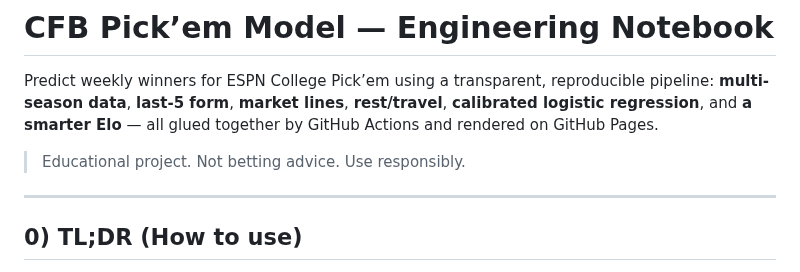
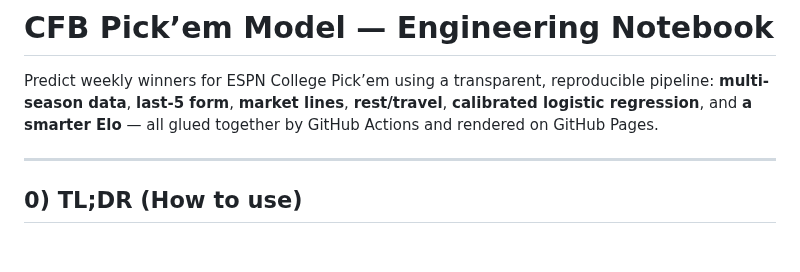
Before and after one commit to dstaggs-15/cfb-pickem-model, a Markdown page: README.md, the part around the change. Drawn GitHub-style; blank space fills up the shorter version.

```diff
--- a/README.md
+++ b/README.md
@@ -1,8 +1,6 @@
 # CFB Pick’em Model — Engineering Notebook
 
 Predict weekly winners for ESPN College Pick’em using a transparent, reproducible pipeline: **multi-season data**, **last-5 form**, **market lines**, **rest/travel**, **calibrated logistic regression**, and **a smarter Elo** — all glued together by GitHub Actions and rendered on GitHub Pages.
-
-> Educational project. Not betting advice. Use responsibly.
 
 ---
 
```
